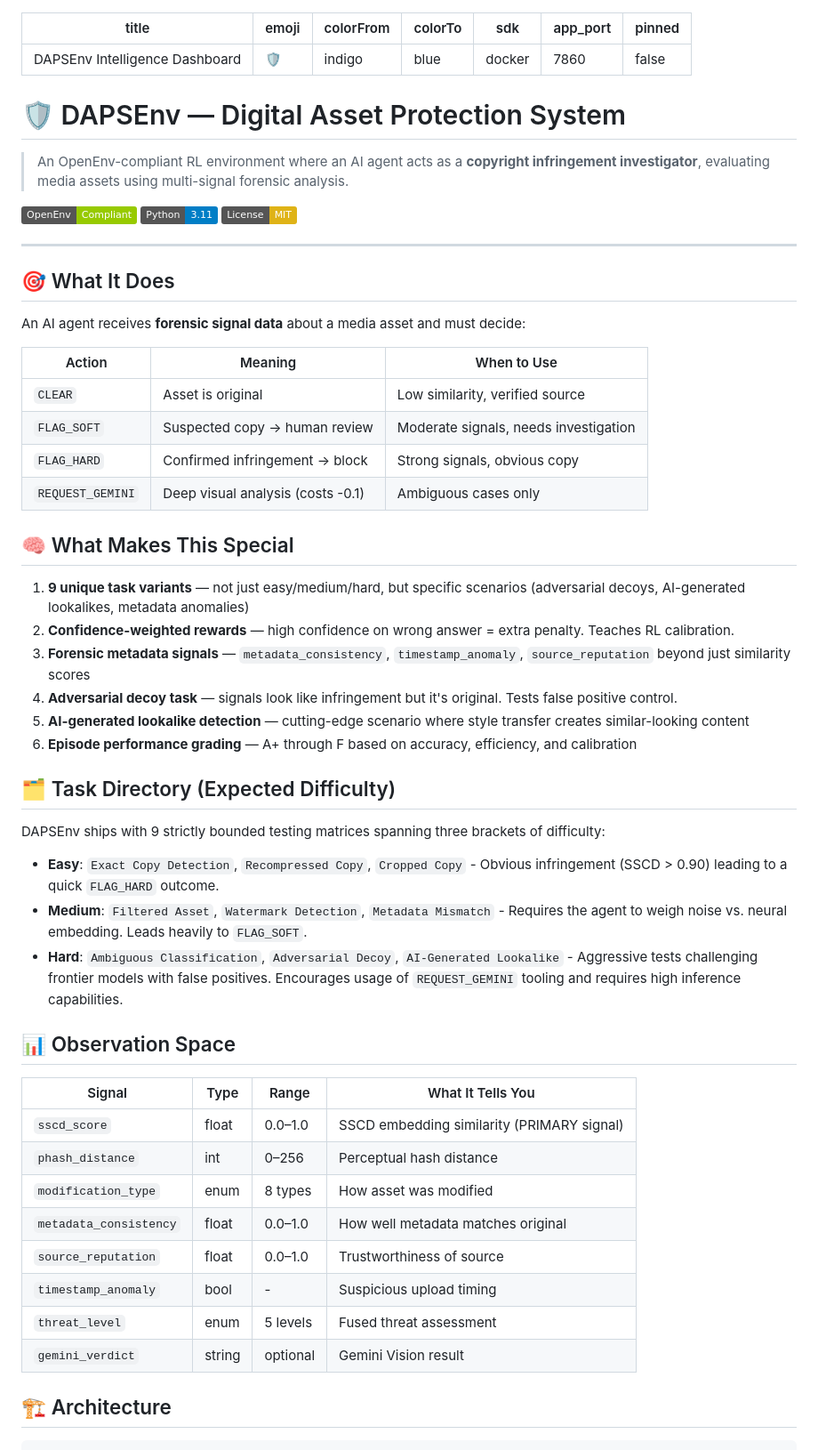
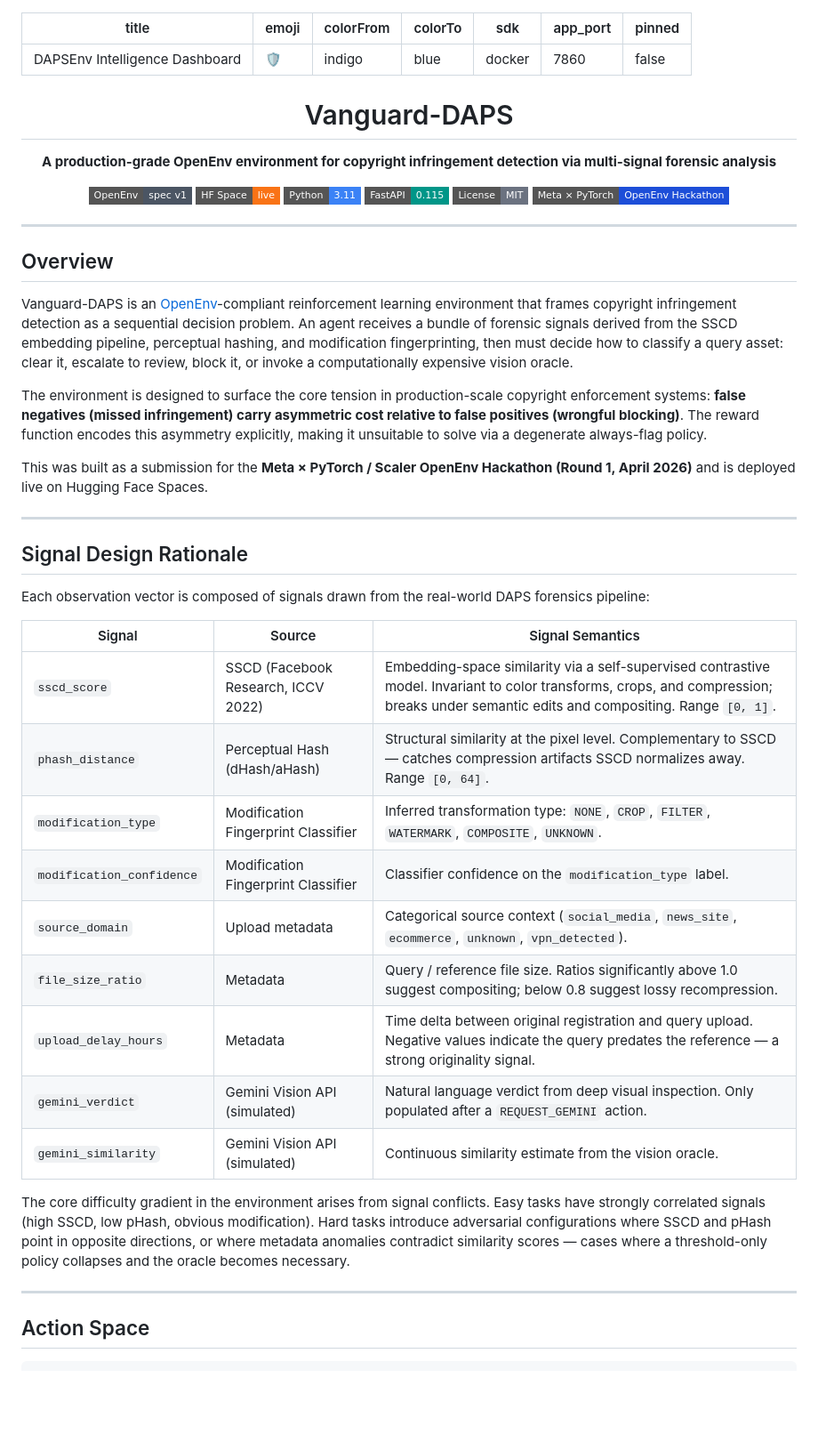
Before and after one commit to sovan2005/Vanguard-DAPS, a Markdown page: README.md, the part around one of its changes. Shown at 89% size. Rendered like a GitHub page; badges without logos; blank space fills up the shorter version.

```diff
--- a/README.md
+++ b/README.md
@@ -8,56 +8,52 @@ app_port: 7860
 pinned: false
 ---
 
-# 🛡️ DAPSEnv — Digital Asset Protection System
+<div align="center">
 
-> An OpenEnv-compliant RL environment where an AI agent acts as a **copyright infringement investigator**, evaluating media assets using multi-signal forensic analysis.
+# Vanguard-DAPS
 
-[![OpenEnv](https://img.shields.io/badge/OpenEnv-Compliant-green)](https://openenv.dev)
-[![Python](https://img.shields.io/badge/Python-3.11-blue)](https://python.org)
-[![License](https://img.shields.io/badge/License-MIT-yellow)](LICENSE)
+**A production-grade OpenEnv environment for copyright infringement detection via multi-signal forensic analysis**
+
+[![OpenEnv](https://img.shields.io/badge/OpenEnv-spec_v1-4B5563?style=flat-square)](https://meta-pytorch.org/OpenEnv)
+[![HF Space](https://img.shields.io/badge/HF_Space-live-F97316?style=flat-square&logo=huggingface&logoColor=white)](https://huggingface.co/spaces/Sovan-123456789/daps-env-hackathon)
+[![Python](https://img.shields.io/badge/Python-3.11-3B82F6?style=flat-square&logo=python&logoColor=white)](https://python.org)
+[![FastAPI](https://img.shields.io/badge/FastAPI-0.115-009688?style=flat-square&logo=fastapi&logoColor=white)](https://fastapi.tiangolo.com)
+[![License](https://img.shields.io/badge/License-MIT-6B7280?style=flat-square)](LICENSE)
+[![Hackathon](https://img.shields.io/badge/Meta_×_PyTorch-OpenEnv_Hackathon-1D4ED8?style=flat-square)](https://scaler.com/school-of-technology/meta-pytorch-hackathon)
+
+</div>
 
 ---
 
-## 🎯 What It Does
+## Overview
 
-An AI agent receives **forensic signal data** about a media asset and must decide:
+Vanguard-DAPS is an [OpenEnv](https://meta-pytorch.org/OpenEnv)-compliant reinforcement learning environment that frames copyright infringement detection as a sequential decision problem. An agent receives a bundle of forensic signals derived from the SSCD embedding pipeline, perceptual hashing, and modification fingerprinting, then must decide how to classify a query asset: clear it, escalate to review, block it, or invoke a computationally expensive vision oracle.
 
-| Action | Meaning | When to Use |
-|--------|---------|-------------|
-| `CLEAR` | Asset is original | Low similarity, verified source |
-| `FLAG_SOFT` | Suspected copy → human review | Moderate signals, needs investigation |
-| `FLAG_HARD` | Confirmed infringement → block | Strong signals, obvious copy |
-| `REQUEST_GEMINI` | Deep visual analysis (costs -0.1) | Ambiguous cases only |
+The environment is designed to surface the core tension in production-scale copyright enforcement systems: **false negatives (missed infringement) carry asymmetric cost relative to false positives (wrongful blocking)**. The reward function encodes this asymmetry explicitly, making it unsuitable to solve via a degenerate always-flag policy.
 
-## 🧠 What Makes This Special
+This was built as a submission for the **Meta × PyTorch / Scaler OpenEnv Hackathon (Round 1, April 2026)** and is deployed live on Hugging Face Spaces.
 
-1. **9 unique task variants** — not just easy/medium/hard, but specific scenarios (adversarial decoys, AI-generated lookalikes, metadata anomalies)
-2. **Confidence-weighted rewards** — high confidence on wrong answer = extra penalty. Teaches RL calibration.
-3. **Forensic metadata signals** — `metadata_consistency`, `timestamp_anomaly`, `source_reputation` beyond just similarity scores
-4. **Adversarial decoy task** — signals look like infringement but it's original. Tests false positive control.
-5. **AI-generated lookalike detection** — cutting-edge scenario where style transfer creates similar-looking content
-6. **Episode performance grading** — A+ through F based on accuracy, efficiency, and calibration
+---
 
-## 🗂️ Task Directory (Expected Difficulty)
+## Signal Design Rationale
 
-DAPSEnv ships with 9 strictly bounded testing matrices spanning three brackets of difficulty:
+Each observation vector is composed of signals drawn from the real-world DAPS forensics pipeline:
 
-*   **Easy**: `Exact Copy Detection`, `Recompressed Copy`, `Cropped Copy` - Obvious infringement (SSCD > 0.90) leading to a quick `FLAG_HARD` outcome.
-*   **Medium**: `Filtered Asset`, `Watermark Detection`, `Metadata Mismatch` - Requires the agent to weigh noise vs. neural embedding. Leads heavily to `FLAG_SOFT`.
-*   **Hard**: `Ambiguous Classification`, `Adversarial Decoy`, `AI-Generated Lookalike` - Aggressive tests challenging frontier models with false positives. Encourages usage of `REQUEST_GEMINI` tooling and requires high inference capabilities.
+| Signal | Source | Signal Semantics |
+|--------|--------|-----------------|
+| `sscd_score` | SSCD (Facebook Research, ICCV 2022) | Embedding-space similarity via a self-supervised contrastive model. Invariant to color transforms, crops, and compression; breaks under semantic edits and compositing. Range `[0, 1]`. |
+| `phash_distance` | Perceptual Hash (dHash/aHash) | Structural similarity at the pixel level. Complementary to SSCD — catches compression artifacts SSCD normalizes away. Range `[0, 64]`. |
+| `modification_type` | Modification Fingerprint Classifier | Inferred transformation type: `NONE`, `CROP`, `FILTER`, `WATERMARK`, `COMPOSITE`, `UNKNOWN`. |
+| `modification_confidence` | Modification Fingerprint Classifier | Classifier confidence on the `modification_type` label. |
+| `source_domain` | Upload metadata | Categorical source context (`social_media`, `news_site`, `ecommerce`, `unknown`, `vpn_detected`). |
+| `file_size_ratio` | Metadata | Query / reference file size. Ratios significantly above 1.0 suggest compositing; below 0.8 suggest lossy recompression. |
+| `upload_delay_hours` | Metadata | Time delta between original registration and query upload. Negative values indicate the query predates the reference — a strong originality signal. |
+| `gemini_verdict` | Gemini Vision API (simulated) | Natural language verdict from deep visual inspection. Only populated after a `REQUEST_GEMINI` action. |
+| `gemini_similarity` | Gemini Vision API (simulated) | Continuous similarity estimate from the vision oracle. |
 
-## 📊 Observation Space
+The core difficulty gradient in the environment arises from signal conflicts. Easy tasks have strongly correlated signals (high SSCD, low pHash, obvious modification). Hard tasks introduce adversarial configurations where SSCD and pHash point in opposite directions, or where metadata anomalies contradict similarity scores — cases where a threshold-only policy collapses and the oracle becomes necessary.
 
-| Signal | Type | Range | What It Tells You |
-|--------|------|-------|-------------------|
-| `sscd_score` | float | 0.0–1.0 | SSCD embedding similarity (PRIMARY signal) |
-| `phash_distance` | int | 0–256 | Perceptual hash distance |
-| `modification_type` | enum | 8 types | How asset was modified |
-| `metadata_consistency` | float | 0.0–1.0 | How well metadata matches original |
-| `source_reputation` | float | 0.0–1.0 | Trustworthiness of source |
-| `timestamp_anomaly` | bool | - | Suspicious upload timing |
-| `threat_level` | enum | 5 levels | Fused threat assessment |
-| `gemini_verdict` | string | optional | Gemini Vision result |
+---
 
-## 🏗️ Architecture
+## Action Space
 
```
Also changed, not shown: other parts of README.md (+6 -98 lines).
